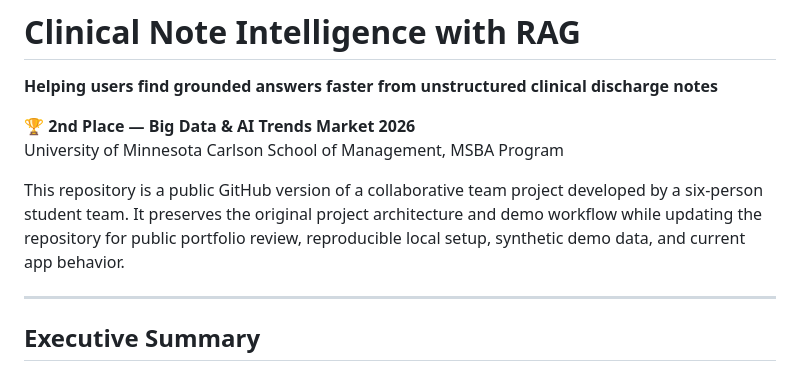
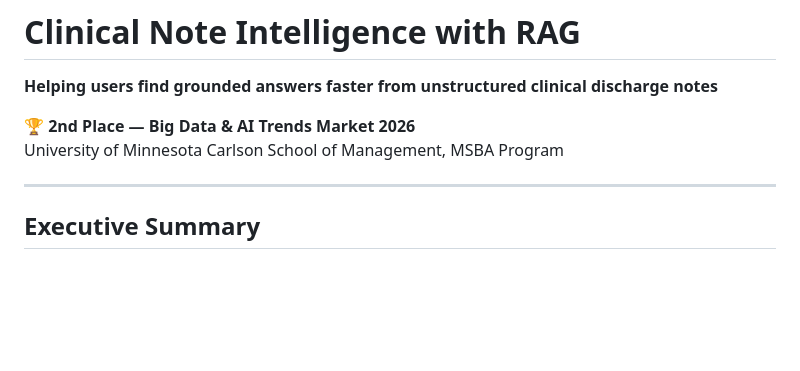
Before and after one commit to kojunghsu/clinical-note-rag-intelligence, a Markdown page: README.md, the part around the change. Drawn GitHub-style; blank space fills up the shorter version.

Commit message:
Revise README to streamline project introduction

```diff
--- a/README.md
+++ b/README.md
@@ -4,8 +4,6 @@
 
 🏆 **2nd Place — Big Data & AI Trends Market 2026**
 University of Minnesota Carlson School of Management, MSBA Program
-
-This repository is a public GitHub version of a collaborative team project developed by a six-person student team. It preserves the original project architecture and demo workflow while updating the repository for public portfolio review, reproducible local setup, synthetic demo data, and current app behavior.
 
 ---
 
```
